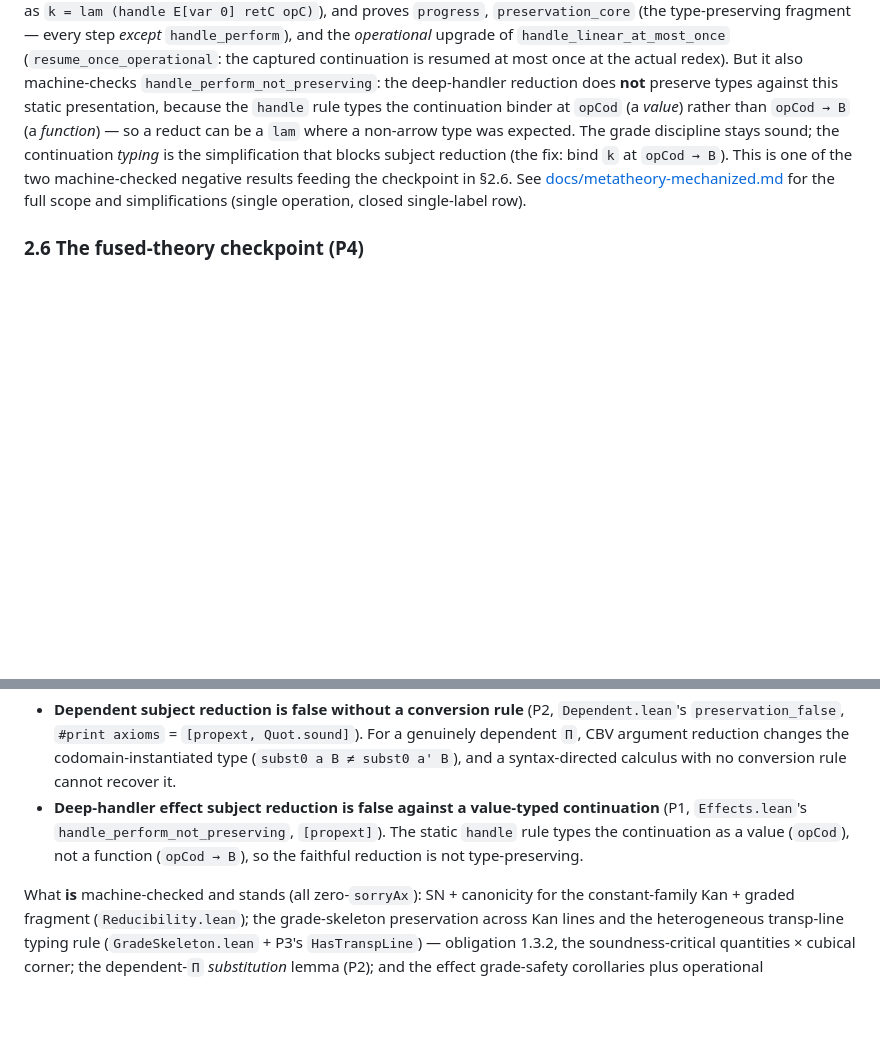
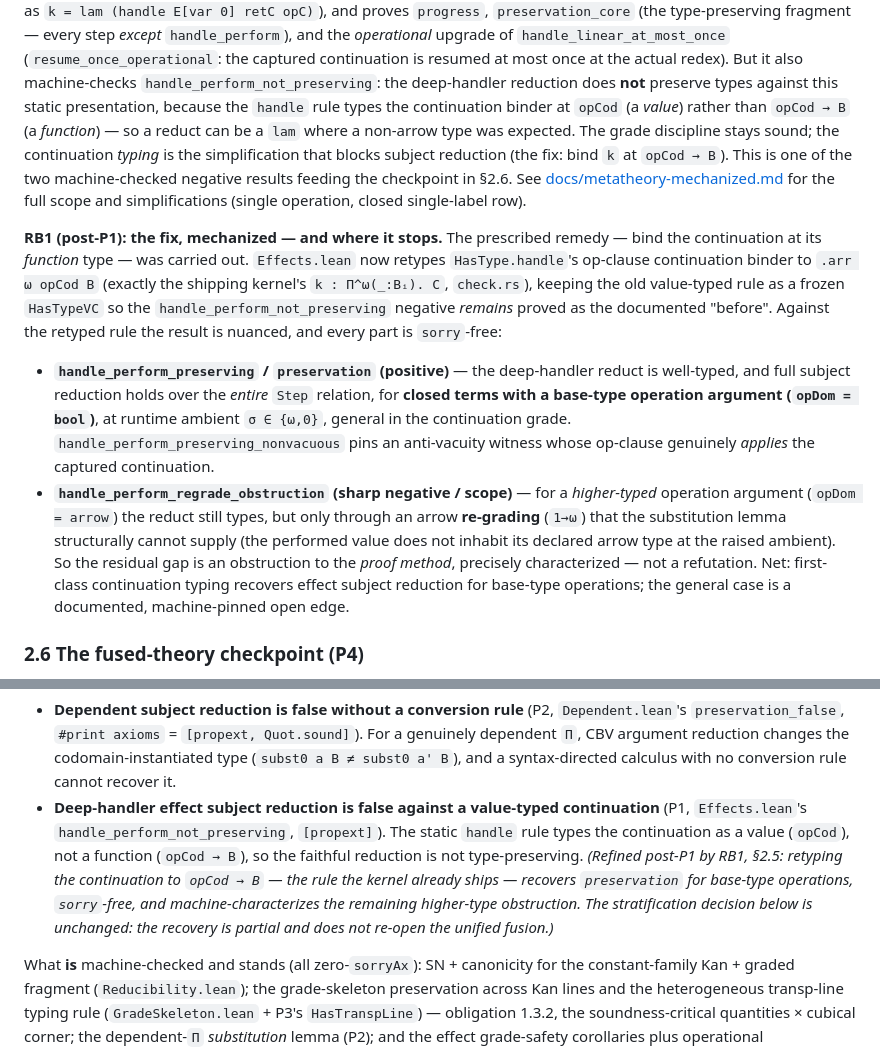
Before and after one commit to sjqtentacles/blight, a Markdown page: docs/metatheory.md, 2 parts joined by grey strips. Rendered like a GitHub page; blank space fills up the shorter version.

Commit message:
docs(metatheory): §2.5/§2.6 record RB1 — retyped continuation recovers preservation for base-type ops + machine-checked re-grading obstruction
Truth-pass: the P1 'handle_perform preservation refuted' narrative now reflects
the RB1 follow-up (commit 22b1342). The value-typed negative stands (frozen on
HasTypeVC); the retyped rule (matching the kernel's Pi^ω continuation) adds a
sorry-free positive for opDom=bool and a sorry-free characterization of the
higher-type obstruction. Stratification decision unchanged.

Co-Authored-By: Claude Fable 5 <noreply@anthropic.com>

```diff
--- a/docs/metatheory.md
+++ b/docs/metatheory.md
@@ -482,6 +482,25 @@ negative results feeding the checkpoint in §2.6. See
 [docs/metatheory-mechanized.md](metatheory-mechanized.md) for the full scope and simplifications
 (single operation, closed single-label row).
 
+**RB1 (post-P1): the fix, mechanized — and where it stops.** The prescribed remedy — bind the
+continuation at its *function* type — was carried out. `Effects.lean` now retypes `HasType.handle`'s
+op-clause continuation binder to `.arr ω opCod B` (exactly the shipping kernel's `k : Π^ω(_:Bᵢ). C`,
+`check.rs`), keeping the old value-typed rule as a frozen `HasTypeVC` so the `handle_perform_not_preserving`
+negative *remains* proved as the documented "before". Against the retyped rule the result is nuanced,
+and every part is `sorry`-free:
+- **`handle_perform_preserving` / `preservation` (positive)** — the deep-handler reduct is well-typed,
+  and full subject reduction holds over the *entire* `Step` relation, for **closed terms with a
+  base-type operation argument (`opDom = bool`)**, at runtime ambient `σ ∈ {ω,0}`, general in the
+  continuation grade. `handle_perform_preserving_nonvacuous` pins an anti-vacuity witness whose
+  op-clause genuinely *applies* the captured continuation.
+- **`handle_perform_regrade_obstruction` (sharp negative / scope)** — for a *higher-typed* operation
+  argument (`opDom = arrow`) the reduct still types, but only through an arrow **re-grading** (`1→ω`)
+  that the substitution lemma structurally cannot supply (the performed value does not inhabit its
+  declared arrow type at the raised ambient). So the residual gap is an obstruction to the *proof
+  method*, precisely characterized — not a refutation. Net: first-class continuation typing recovers
+  effect subject reduction for base-type operations; the general case is a documented, machine-pinned
+  open edge.
+
 ### 2.6 The fused-theory checkpoint (P4)
 
 The v0.1 proof track (P1–P3) was a timeboxed probe of the two "research-bet" corners — quantities ×
@@ -499,7 +518,10 @@ is a *data-driven* decision, because the proof track produced two concrete machi
 - **Deep-handler effect subject reduction is false against a value-typed continuation** (P1,
   `Effects.lean`'s `handle_perform_not_preserving`, `[propext]`). The static `handle` rule types the
   continuation as a value (`opCod`), not a function (`opCod → B`), so the faithful reduction is not
-  type-preserving.
+  type-preserving. *(Refined post-P1 by RB1, §2.5: retyping the continuation to `opCod → B` — the
+  rule the kernel already ships — recovers `preservation` for base-type operations, `sorry`-free,
+  and machine-characterizes the remaining higher-type obstruction. The stratification decision below
+  is unchanged: the recovery is partial and does not re-open the unified fusion.)*
 
 What **is** machine-checked and stands (all zero-`sorryAx`): SN + canonicity for the constant-family
 Kan + graded fragment (`Reducibility.lean`); the grade-skeleton preservation across Kan lines and the
```
